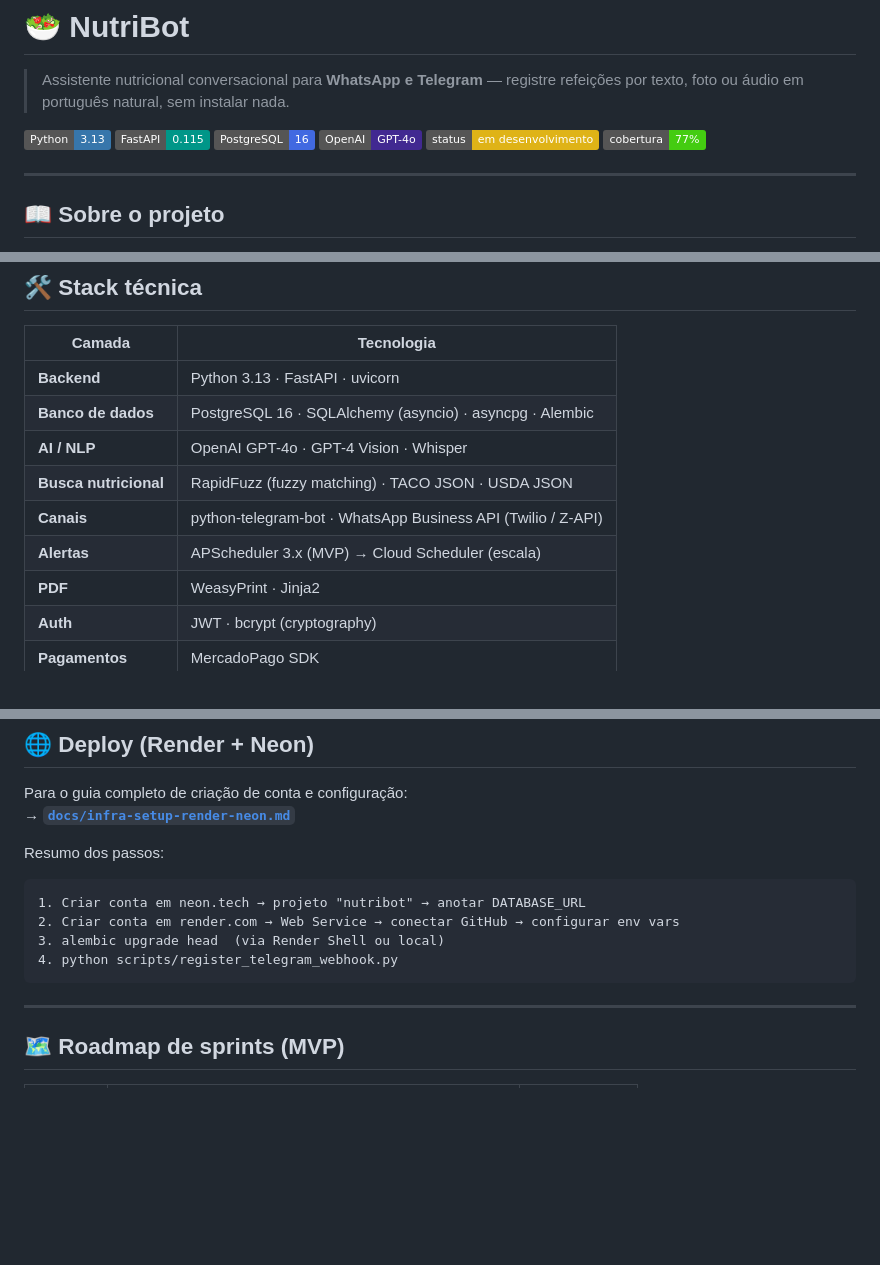
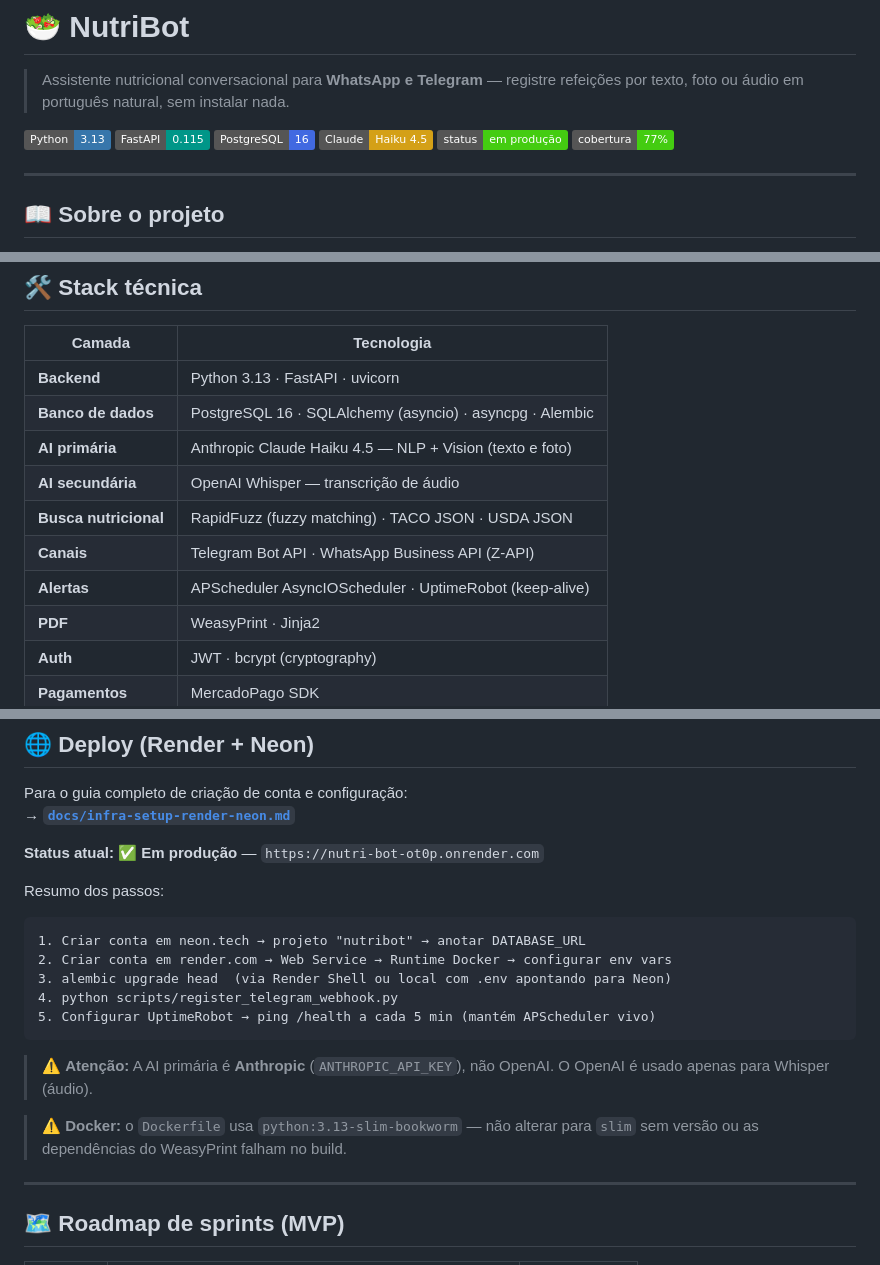
Before and after one commit to jaquelinesfernandes/Nutri_Bot, a Markdown page: README.md, 3 parts joined by grey strips. GitHub-like rendering; badges without logos; blank space fills up the shorter version.

````diff
--- a/README.md
+++ b/README.md
@@ -5,8 +5,8 @@
 ![Python](https://img.shields.io/badge/Python-3.13-3776AB?logo=python&logoColor=white)
 ![FastAPI](https://img.shields.io/badge/FastAPI-0.115-009688?logo=fastapi&logoColor=white)
 ![PostgreSQL](https://img.shields.io/badge/PostgreSQL-16-4169E1?logo=postgresql&logoColor=white)
-![OpenAI](https://img.shields.io/badge/OpenAI-GPT--4o-412991?logo=openai&logoColor=white)
-![Status](https://img.shields.io/badge/status-em%20desenvolvimento-yellow)
+![Anthropic](https://img.shields.io/badge/Claude-Haiku%204.5-D4A017?logo=anthropic&logoColor=white)
+![Status](https://img.shields.io/badge/status-em%20produção-brightgreen)
 ![Cobertura](https://img.shields.io/badge/cobertura-77%25-brightgreen)
 
 ---
@@ -72,10 +73,11 @@ Usuário
 |---|---|
 | **Backend** | Python 3.13 · FastAPI · uvicorn |
 | **Banco de dados** | PostgreSQL 16 · SQLAlchemy (asyncio) · asyncpg · Alembic |
-| **AI / NLP** | OpenAI GPT-4o · GPT-4 Vision · Whisper |
+| **AI primária** | Anthropic Claude Haiku 4.5 — NLP + Vision (texto e foto) |
+| **AI secundária** | OpenAI Whisper — transcrição de áudio |
 | **Busca nutricional** | RapidFuzz (fuzzy matching) · TACO JSON · USDA JSON |
-| **Canais** | python-telegram-bot · WhatsApp Business API (Twilio / Z-API) |
-| **Alertas** | APScheduler 3.x (MVP) → Cloud Scheduler (escala) |
+| **Canais** | Telegram Bot API · WhatsApp Business API (Z-API) |
+| **Alertas** | APScheduler AsyncIOScheduler · UptimeRobot (keep-alive) |
 | **PDF** | WeasyPrint · Jinja2 |
 | **Auth** | JWT · bcrypt (cryptography) |
 | **Pagamentos** | MercadoPago SDK |
@@ -227,14 +233,21 @@ python scripts/run_bot_polling.py
 Para o guia completo de criação de conta e configuração:
 → **[`docs/infra-setup-render-neon.md`](docs/infra-setup-render-neon.md)**
 
+**Status atual: ✅ Em produção** — `https://nutri-bot-ot0p.onrender.com`
+
 Resumo dos passos:
 
 ```
 1. Criar conta em neon.tech → projeto "nutribot" → anotar DATABASE_URL
-2. Criar conta em render.com → Web Service → conectar GitHub → configurar env vars
-3. alembic upgrade head  (via Render Shell ou local)
+2. Criar conta em render.com → Web Service → Runtime Docker → configurar env vars
+3. alembic upgrade head  (via Render Shell ou local com .env apontando para Neon)
 4. python scripts/register_telegram_webhook.py
+5. Configurar UptimeRobot → ping /health a cada 5 min (mantém APScheduler vivo)
 ```
+
+> ⚠️ **Atenção:** A AI primária é **Anthropic** (`ANTHROPIC_API_KEY`), não OpenAI. O OpenAI é usado apenas para Whisper (áudio).
+
+> ⚠️ **Docker:** o `Dockerfile` usa `python:3.13-slim-bookworm` — não alterar para `slim` sem versão ou as dependências do WeasyPrint falham no build.
 
 ---
 
````
Also changed, not shown: other parts of README.md (+34 -10 lines), docs/infra-setup-render-neon.md (+73 -21 lines).
